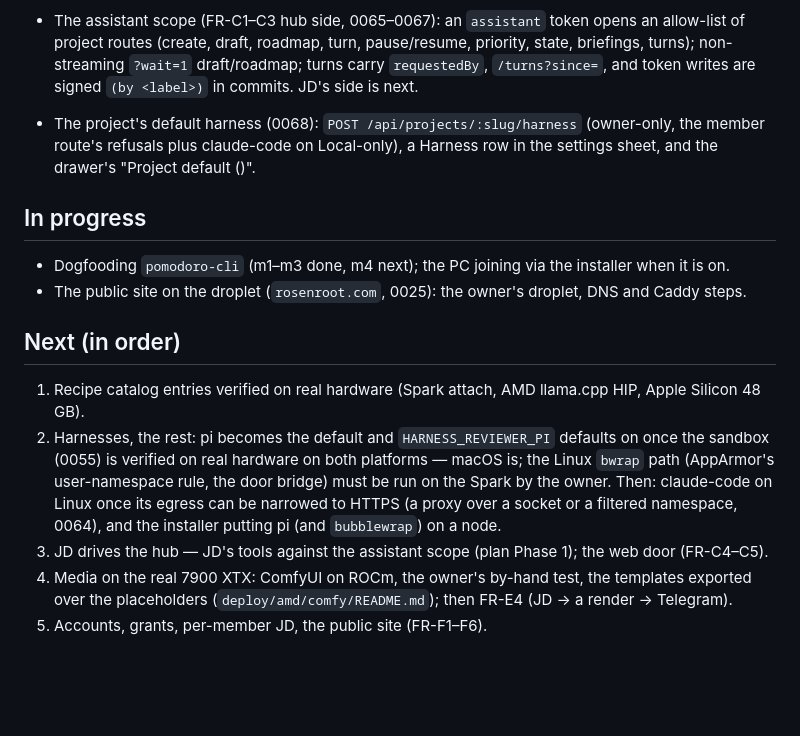
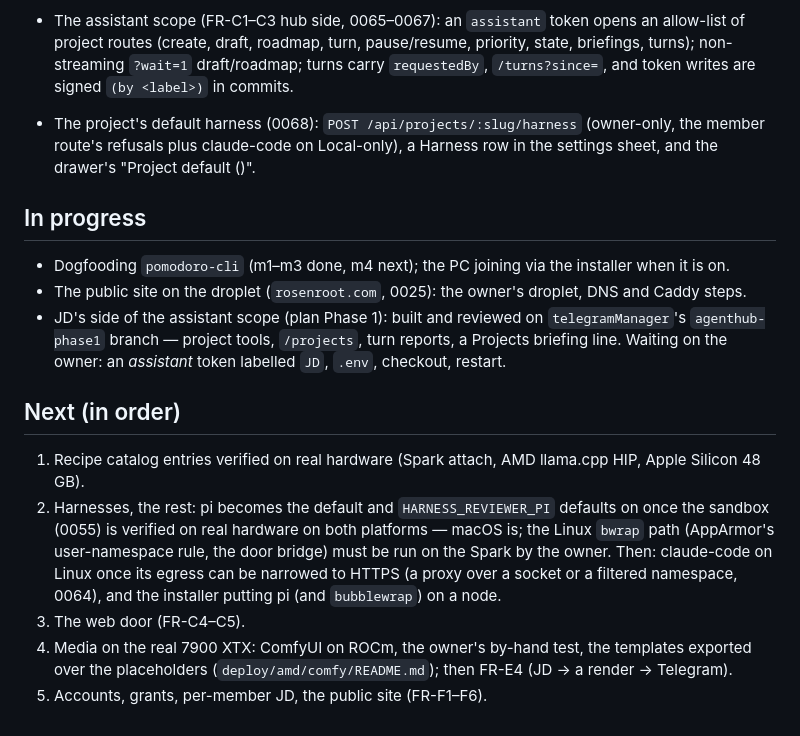
Before and after one commit to giopelagalli/AgentHub, a Markdown page: docs/ROADMAP.md, the part around the change. Drawn GitHub-style; blank space fills up the shorter version.

Commit message:
docs(roadmap): JD's Phase 1 is built on telegramManager, awaiting deploy
Co-Authored-By: Claude Opus 5.5 <noreply@anthropic.com>

```diff
--- a/docs/ROADMAP.md
+++ b/docs/ROADMAP.md
@@ -94,7 +94,7 @@ estimates are `docs/plan-agenthub-v2.md`; the *why* is `docs/decisions/`.
 - The assistant scope (FR-C1–C3 hub side, 0065–0067): an `assistant` token opens an allow-list
   of project routes (create, draft, roadmap, turn, pause/resume, priority, state, briefings,
   turns); non-streaming `?wait=1` draft/roadmap; turns carry `requestedBy`, `/turns?since=`, and
-  token writes are signed `(by <label>)` in commits. JD's side is next.
+  token writes are signed `(by <label>)` in commits.
 - The project's default harness (0068): `POST /api/projects/:slug/harness` (owner-only, the
   member route's refusals plus claude-code on Local-only), a Harness row in the settings sheet,
   and the drawer's "Project default (<kind>)".
@@ -103,6 +103,9 @@ estimates are `docs/plan-agenthub-v2.md`; the *why* is `docs/decisions/`.
 
 - Dogfooding `pomodoro-cli` (m1–m3 done, m4 next); the PC joining via the installer when it is on.
 - The public site on the droplet (`rosenroot.com`, 0025): the owner's droplet, DNS and Caddy steps.
+- JD's side of the assistant scope (plan Phase 1): built and reviewed on `telegramManager`'s
+  `agenthub-phase1` branch — project tools, `/projects`, turn reports, a Projects briefing line.
+  Waiting on the owner: an *assistant* token labelled `JD`, `.env`, checkout, restart.
 
 ## Next (in order)
 
@@ -113,7 +116,7 @@ estimates are `docs/plan-agenthub-v2.md`; the *why* is `docs/decisions/`.
    (AppArmor's user-namespace rule, the door bridge) must be run on the Spark by the owner. Then:
    claude-code on Linux once its egress can be narrowed to HTTPS (a proxy over a socket or a
    filtered namespace, 0064), and the installer putting pi (and `bubblewrap`) on a node.
-3. JD drives the hub — JD's tools against the assistant scope (plan Phase 1); the web door (FR-C4–C5).
+3. The web door (FR-C4–C5).
 4. Media on the real 7900 XTX: ComfyUI on ROCm, the owner's by-hand test, the templates exported
    over the placeholders (`deploy/amd/comfy/README.md`); then FR-E4 (JD → a render → Telegram).
 5. Accounts, grants, per-member JD, the public site (FR-F1–F6).
```
